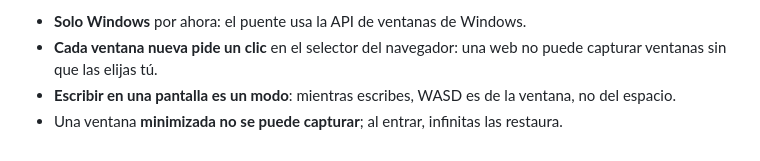
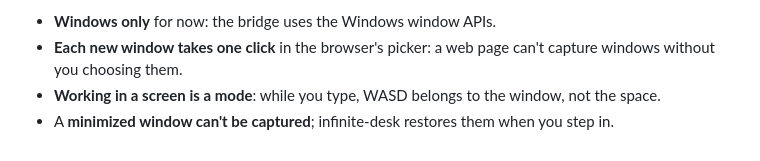
Before and after one commit to Llicklair/infinite-desk, a Markdown page: README.md, the part around one of its changes. Rendered like a GitHub page.

Commit message:
docs: README en inglés
Co-Authored-By: Claude Opus 5.5 (1M context) <noreply@anthropic.com>

```diff
--- a/README.md
+++ b/README.md
@@ -78,7 +78,6 @@ y [docs/adr/](docs/adr/); lo medido, bueno y malo, en [docs/evidencia.md](docs/e
 
-- **Solo Windows** por ahora: el puente usa la API de ventanas de Windows.
-- **Cada ventana nueva pide un clic** en el selector del navegador: una web no puede capturar
-  ventanas sin que las elijas tú.
-- **Escribir en una pantalla es un modo**: mientras escribes, WASD es de la ventana, no del
-  espacio.
-- Una ventana **minimizada no se puede capturar**; al entrar, infinitas las restaura.
+- **Windows only** for now: the bridge uses the Windows window APIs.
+- **Each new window takes one click** in the browser's picker: a web page can't capture windows
+  without you choosing them.
+- **Working in a screen is a mode**: while you type, WASD belongs to the window, not the space.
+- A **minimized window can't be captured**; infinite-desk restores them when you step in.
```
Also changed, not shown: other parts of README.md (+56 -56 lines).
